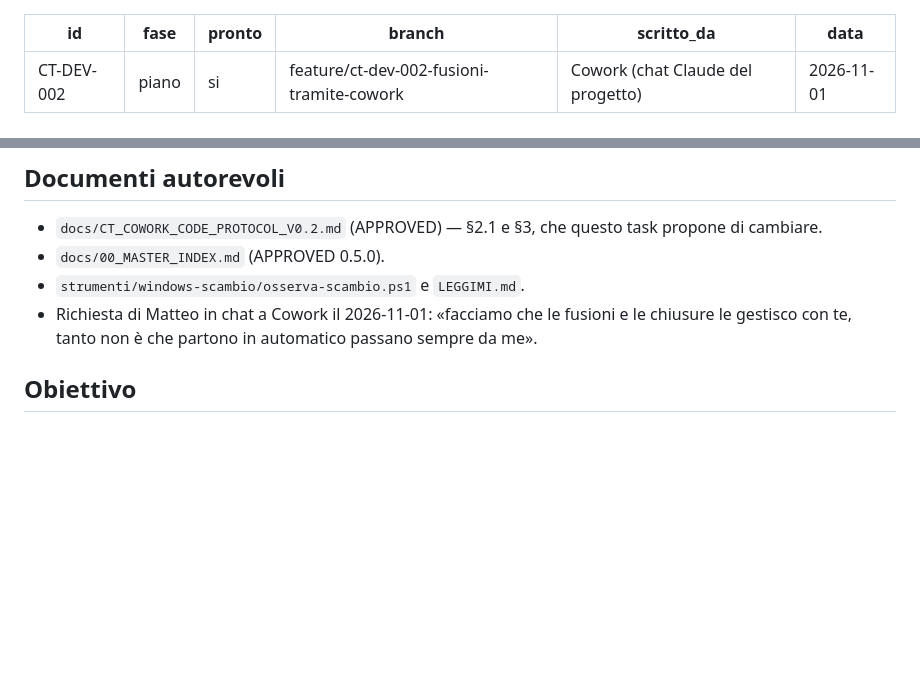
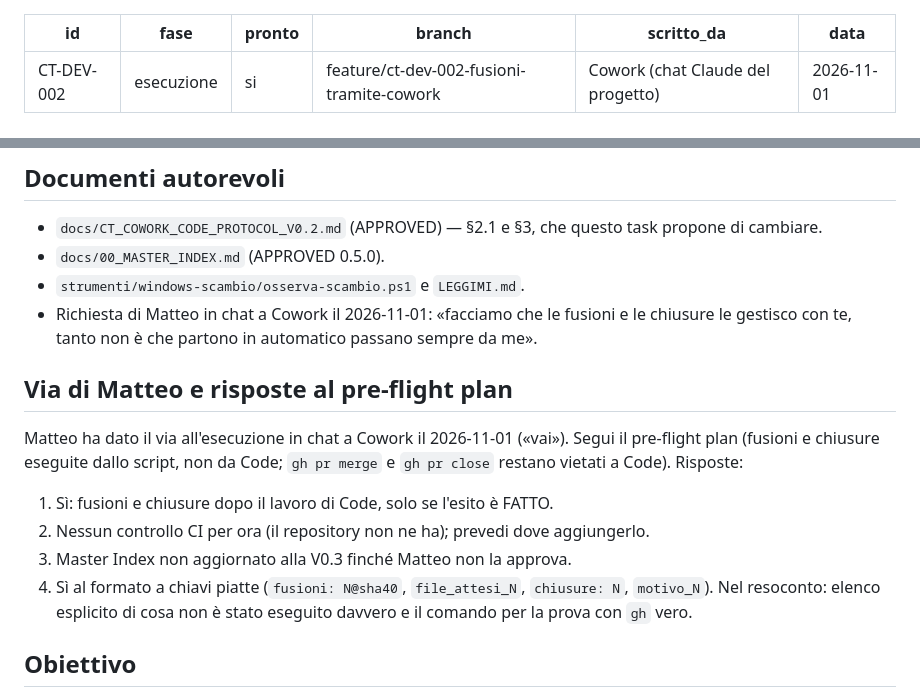
Before and after one commit to servisys/cosmic-horror, a Markdown page: TASK.md, 2 parts joined by grey strips. GitHub-like rendering; blank space fills up the shorter version.

Commit message:
scambio: CT-DEV-002 fase esecuzione (via di Matteo)

```diff
--- a/TASK.md
+++ b/TASK.md
@@ -1,6 +1,6 @@
 ---
 id: CT-DEV-002
-fase: piano
+fase: esecuzione
 pronto: si
 branch: feature/ct-dev-002-fusioni-tramite-cowork
 scritto_da: Cowork (chat Claude del progetto)
@@ -14,6 +14,14 @@ data: 2026-11-01
 - `docs/00_MASTER_INDEX.md` (APPROVED 0.5.0).
 - `strumenti/windows-scambio/osserva-scambio.ps1` e `LEGGIMI.md`.
 - Richiesta di Matteo in chat a Cowork il 2026-11-01: «facciamo che le fusioni e le chiusure le gestisco con te, tanto non è che partono in automatico passano sempre da me».
+
+## Via di Matteo e risposte al pre-flight plan
+Matteo ha dato il via all'esecuzione in chat a Cowork il 2026-11-01 («vai»). Segui il pre-flight plan (fusioni e chiusure eseguite dallo script, non da Code; `gh pr merge` e `gh pr close` restano vietati a Code). Risposte:
+1. Sì: fusioni e chiusure dopo il lavoro di Code, solo se l'esito è FATTO.
+2. Nessun controllo CI per ora (il repository non ne ha); prevedi dove aggiungerlo.
+3. Master Index non aggiornato alla V0.3 finché Matteo non la approva.
+4. Sì al formato a chiavi piatte (`fusioni: N@sha40`, `file_attesi_N`, `chiusure: N`, `motivo_N`).
+Nel resoconto: elenco esplicito di cosa non è stato eseguito davvero e il comando per la prova con `gh` vero.
 
 ## Obiettivo
 Matteo vuole autorizzare fusioni e chiusure di PR parlando solo con Cowork. Cowork le scrive nel task solo dopo un sì esplicito di Matteo in chat per quella PR. Il canale automatico deve poterle eseguire, con protezioni strette.
```
